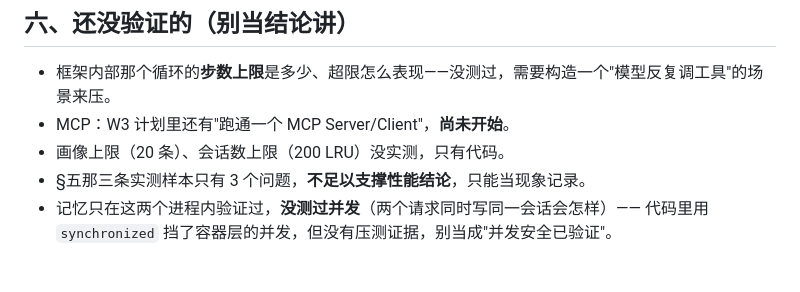
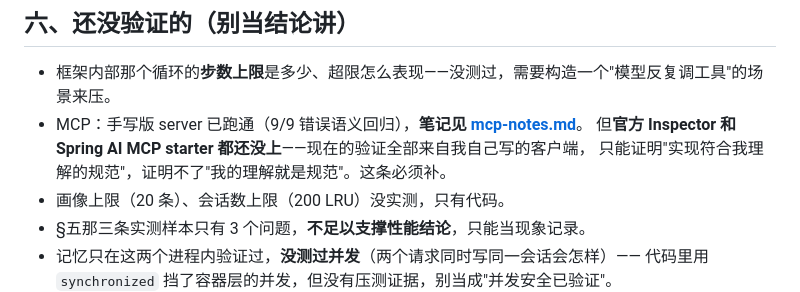
Before and after one commit to yzf-king/agent-demo, a Markdown page: docs/notes.md, the part around the change. Drawn GitHub-style; blank space fills up the shorter version.

```diff
--- a/docs/notes.md
+++ b/docs/notes.md
@@ -216,7 +216,9 @@ uE 复用 uD 的 sessionId，正确回答"我这边还没有你的信息"。
 ## 六、还没验证的（别当结论讲）
 
 - 框架内部那个循环的**步数上限**是多少、超限怎么表现——没测过，需要构造一个"模型反复调工具"的场景来压。
-- MCP：W3 计划里还有"跑通一个 MCP Server/Client"，**尚未开始**。
+- MCP：手写版 server 已跑通（9/9 错误语义回归），**笔记见 [mcp-notes.md](mcp-notes.md)**。
+  但**官方 Inspector 和 Spring AI MCP starter 都还没上**——现在的验证全部来自我自己写的客户端，
+  只能证明"实现符合我理解的规范"，证明不了"我的理解就是规范"。这条必须补。
 - 画像上限（20 条）、会话数上限（200 LRU）没实测，只有代码。
 - §五那三条实测样本只有 3 个问题，**不足以支撑性能结论**，只能当现象记录。
 - 记忆只在这两个进程内验证过，**没测过并发**（两个请求同时写同一会话会怎样）——
```
Also changed, not shown: docs/mcp-notes.md (added, +230 -0 lines).
